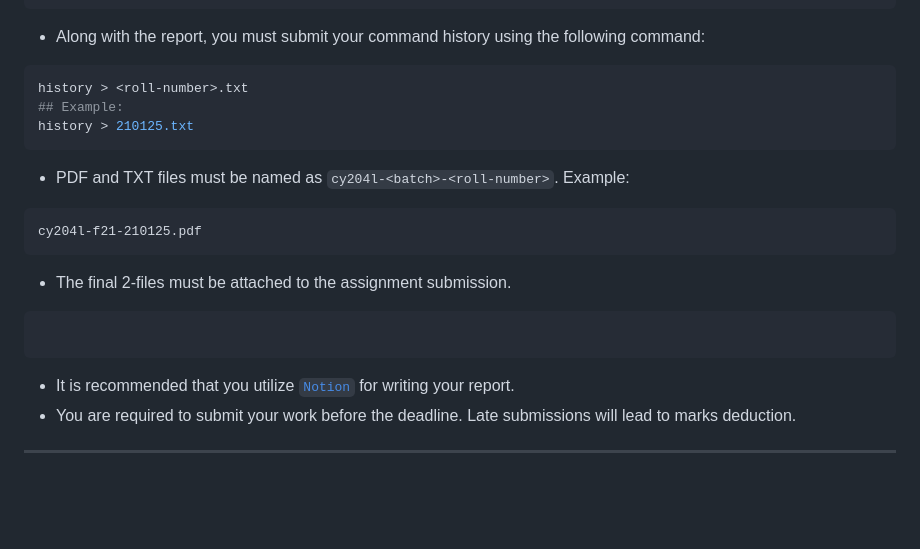
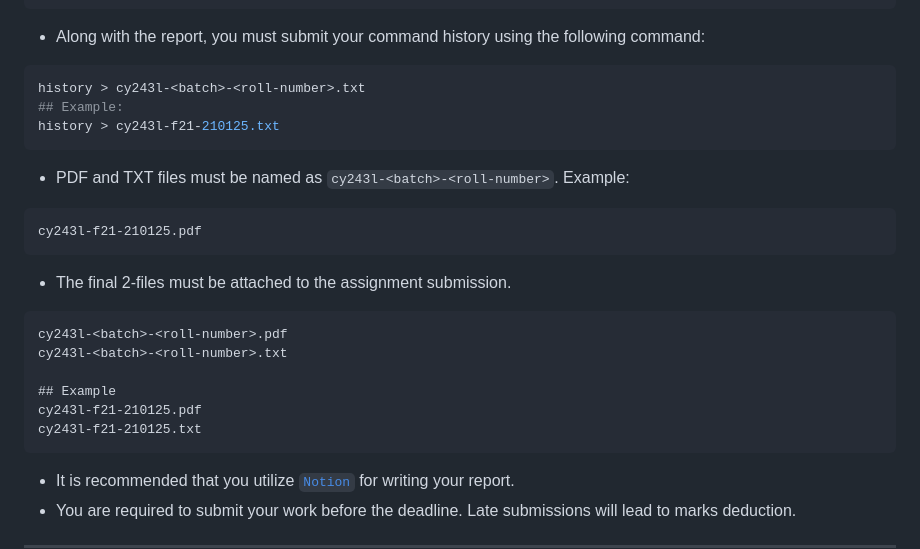
Before and after one commit to TheFlash2k/CY243-L, a Markdown page: Course-Outline.md, the part around the change. GitHub-like rendering; blank space fills up the shorter version.

Commit message:
Updated course-outline and fixed typos and formatting

````diff
--- a/Course-Outline.md
+++ b/Course-Outline.md
@@ -91,22 +91,27 @@ history -c
 - Along with the report, you must submit your command history using the following command:
 
 ```bash
-history > <roll-number>.txt
+history > cy243l-<batch>-<roll-number>.txt
 ## Example:
-history > 210125.txt
+history > cy243l-f21-210125.txt
 ```
 
-- PDF and TXT files must be named as `cy204l-<batch>-<roll-number>`.
+- PDF and TXT files must be named as `cy243l-<batch>-<roll-number>`.
 Example:
 
 ```text
-cy204l-f21-210125.pdf
+cy243l-f21-210125.pdf
 ```
 
 - The final 2-files must be attached to the assignment submission.
 
-```text
+```md
+cy243l-<batch>-<roll-number>.pdf
+cy243l-<batch>-<roll-number>.txt
 
+## Example
+cy243l-f21-210125.pdf
+cy243l-f21-210125.txt
 ```
 
 - It is recommended that you utilize [`Notion`](https://notion.so) for writing your report.
````
